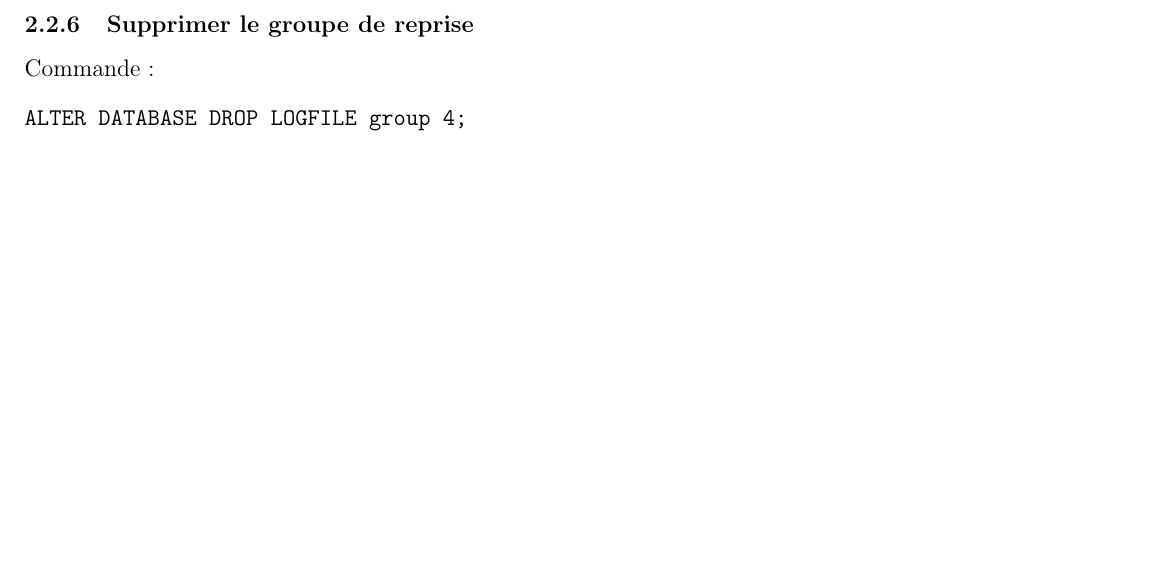
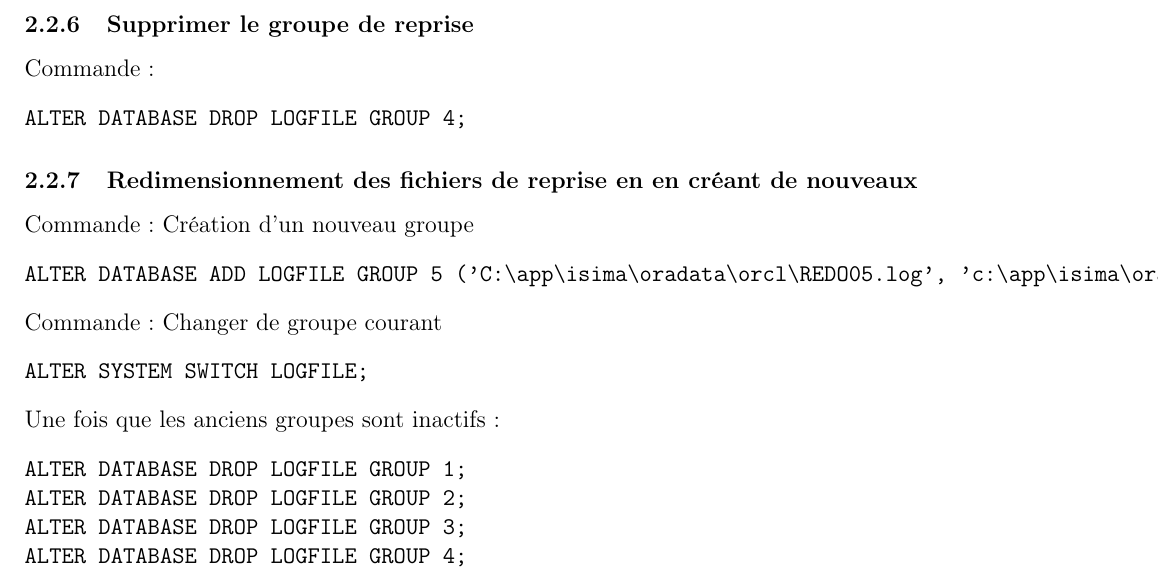
Before and after one commit to Guimier/tp-dba, a LaTeX document (rapport.tex, which reads tp2.tex): part of page 8 of 8, cut so that both start at the same text, the shorter picture padded with empty space. Compiled offline with pdfLaTeX.

Commit message:
Fin de TP2

```diff
--- a/tp2.tex
+++ b/tp2.tex
@@ -69,5 +69,25 @@ ALTER DATABASE orcl RENAME FILE 'C:\app\isima\oradata\orcl\REDO04a.log' TO 'C:\a
 
 Commande :
 \begin{verbatim}
-ALTER DATABASE DROP LOGFILE group 4;
+ALTER DATABASE DROP LOGFILE GROUP 4;
 \end{verbatim}
+
+
+\subsubsection{Redimensionnement des fichiers de reprise en en créant de nouveaux }
+Commande : Création d'un nouveau groupe
+\begin{verbatim}
+ALTER DATABASE ADD LOGFILE GROUP 5 ('C:\app\isima\oradata\orcl\REDO05.log', 'c:\app\isima\oradata\orcl\REDO05a.log') SIZE 4M;
+\end{verbatim}
+
+Commande : Changer de groupe courant
+\begin{verbatim}
+ALTER SYSTEM SWITCH LOGFILE;
+\end{verbatim}
+
+Une fois que les anciens groupes sont inactifs :
+\begin{verbatim}
+ALTER DATABASE DROP LOGFILE GROUP 1;
+ALTER DATABASE DROP LOGFILE GROUP 2;
+ALTER DATABASE DROP LOGFILE GROUP 3;
+ALTER DATABASE DROP LOGFILE GROUP 4;
+\end{verbatim}
```
